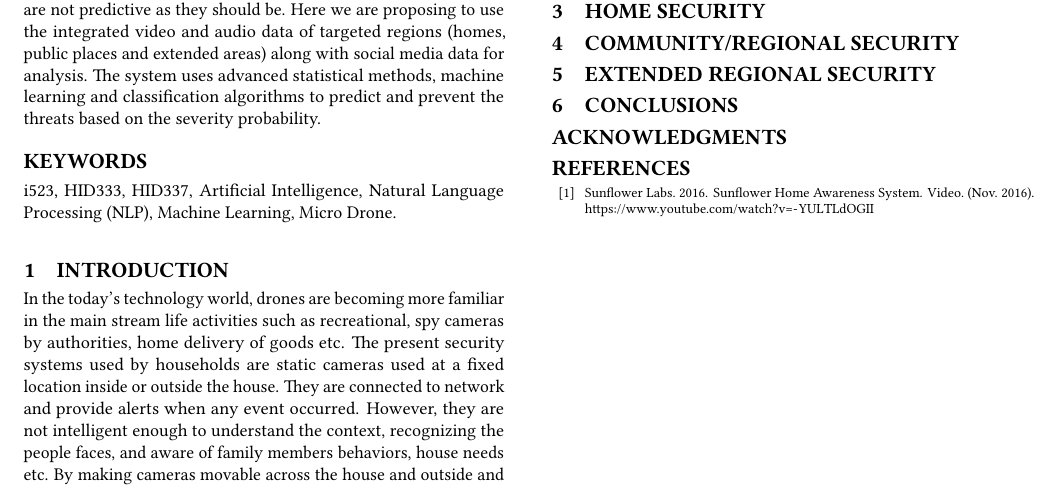
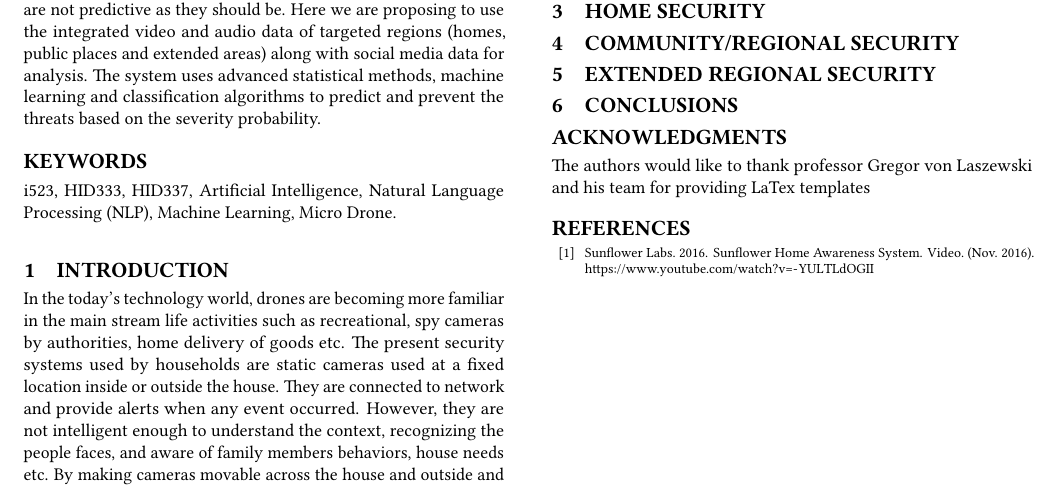
Before and after one commit to bigdata-i523/hid337, a LaTeX paper (paper1/report.tex): part of the page, cut so that both start at the same text. Compiled offline with pdfLaTeX.

Commit message:
Update report.tex

```diff
--- a/paper1/report.tex
+++ b/paper1/report.tex
@@ -83,7 +83,7 @@ by vendors like Nvidia enabling the deep learning infrastructure to cameras and
 \section{Conclusions}
 
 \begin{acks}
-
+The authors would like to thank professor Gregor von Laszewski and his team for providing LaTex templates
 \end{acks}
 
 \bibliographystyle{ACM-Reference-Format}
```
